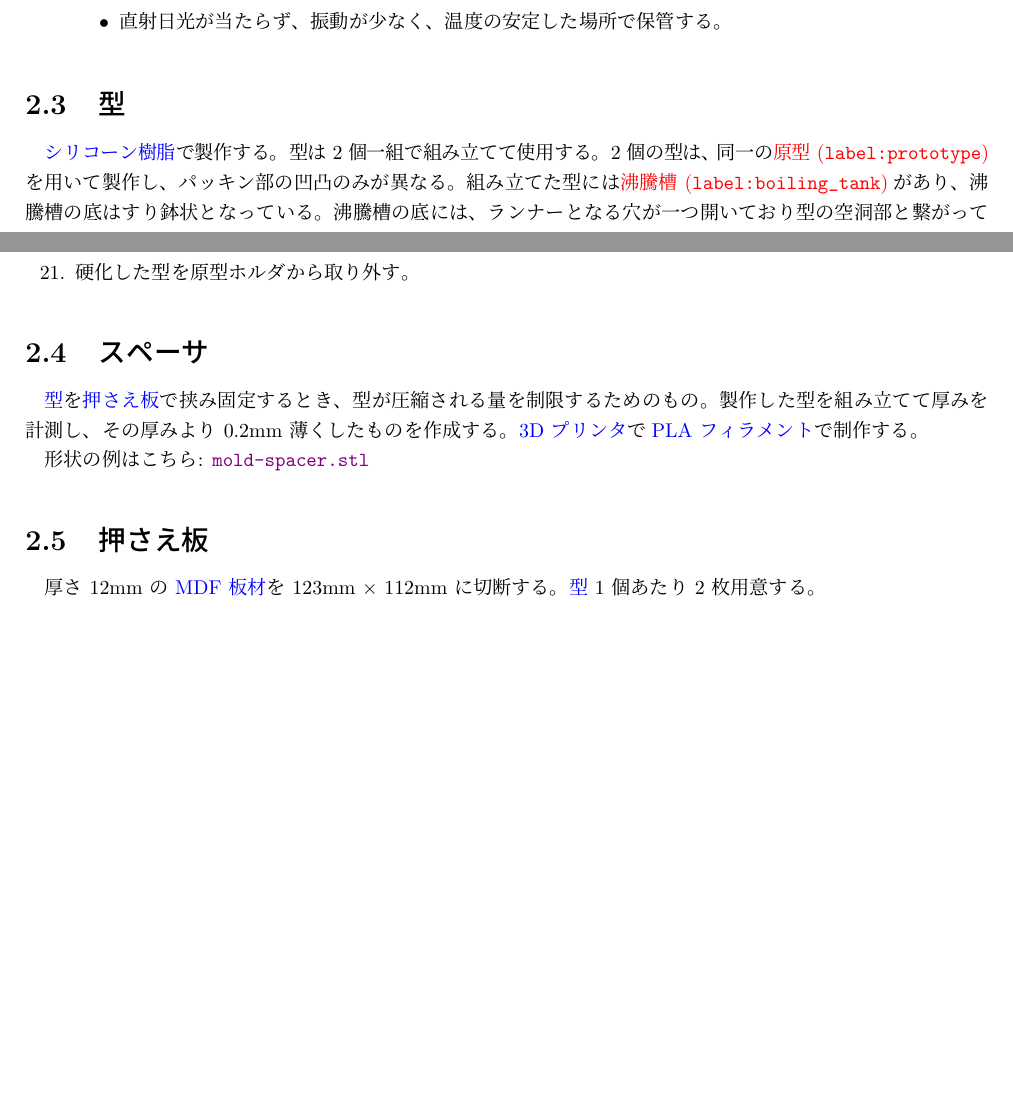
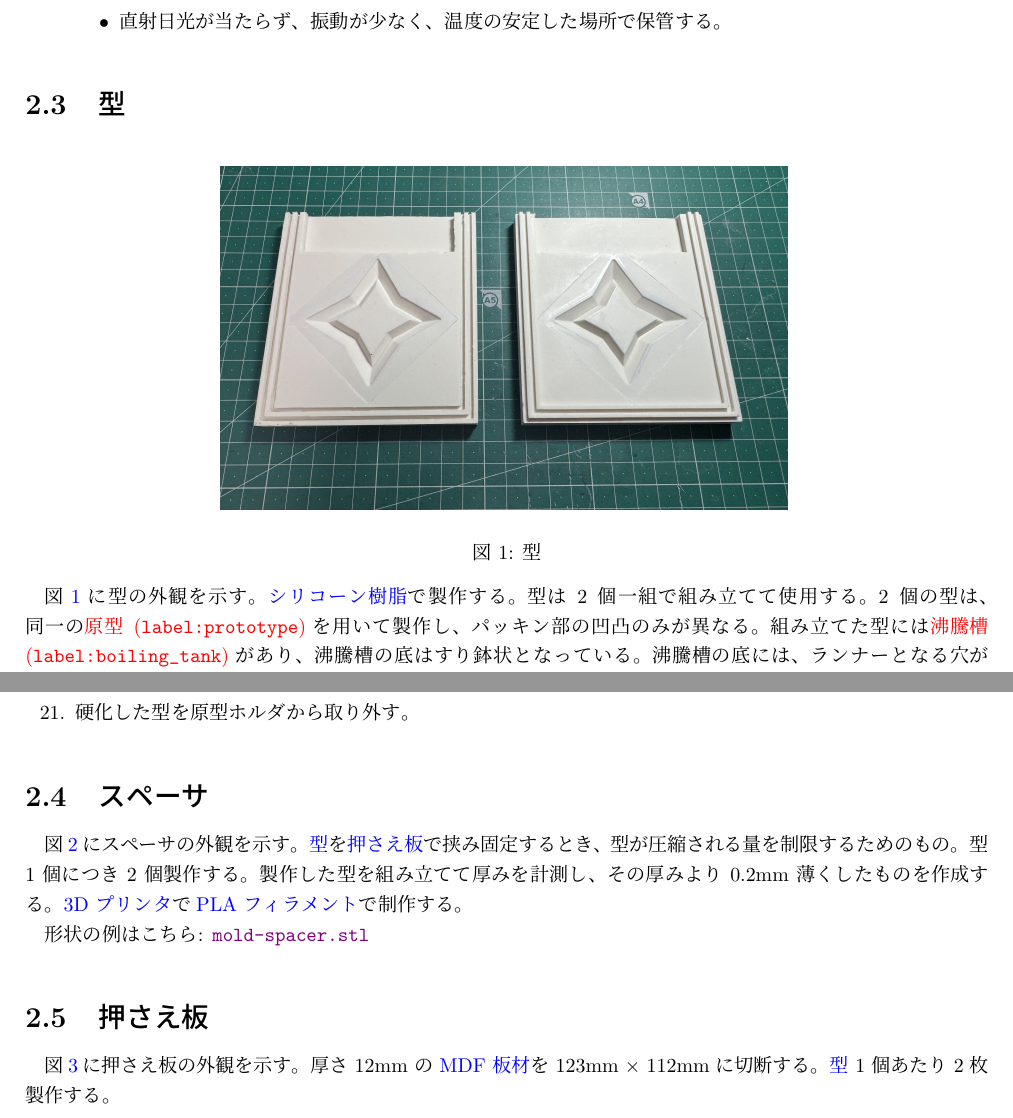
Before and after one commit to kbinani/how-to-make-angel-ring-1, a LaTeX document (main.tex): two parts of pages 6 and 7 of 9 before the commit and two parts of pages 6 and 7 of 10 after it, joined at a grey line, cut so that both start at the same text, the shorter picture padded with empty space. Compiled offline with upLaTeX and dvipdfmx.

Commit message:
feat: 図を追加

```diff
--- a/main.tex
+++ b/main.tex
@@ -31,9 +31,13 @@
 \makeatother
 
 \newcommand{\file}[2]{%
-  \leavevmode
-  \rlap{\textcolor{violet}{\texttt{#2}}}%
-  \textattachfile{./attachment/#1}{\phantom{\texttt{#2}}}%
+	\leavevmode
+	\rlap{\textcolor{violet}{\texttt{#2}}}%
+	\textattachfile{./attachment/#1}{\phantom{\texttt{#2}}}%
+}
+
+\newcommand{\img}[1]{%
+	\includegraphics[width=100mm,height=75mm,keepaspectratio]{#1}
 }
 
 \setcounter{secnumdepth}{4}
@@ -177,6 +181,15 @@
 \end{enumerate}
 
 \section{型}\label{label:mold}
+
+\begin{figure}[htbp]
+\centering
+\img{./img/mold.jpeg}
+\caption{型}
+\label{fig:mold}
+\end{figure}
+
+図\ref{fig:mold}に型の外観を示す。
 \chklink{label:rubber}{シリコーン樹脂}で製作する。
 型は 2 個一組で組み立てて使用する。
 2 個の型は、同一の\chklink{label:prototype}{原型}を用いて製作し、パッキン部の凹凸のみが異なる。
@@ -225,8 +243,12 @@
+\label{fig:mold_spacer}
+\end{figure}
+
+図\ref{fig:mold_spacer}にスペーサの外観を示す。
 \chklink{label:mold}{型}を\chklink{label:mold_shell}{押さえ板}で挟み固定するとき、型が圧縮される量を制限するためのもの。
+型 1 個につき 2 個製作する。
 製作した型を組み立てて厚みを計測し、その厚みより 0.2mm 薄くしたものを作成する。
 \chklink{label:3dprinter}{3D プリンタ}で\chklink{label:pla}{PLA フィラメント}で制作する。
 
 形状の例はこちら: \file{mold-spacer.stl}{mold-spacer.stl}
 
 \section{押さえ板}\label{label:mold_shell}
-厚さ 12mm の \chklink{label:mdf}{MDF 板材}を 123mm $ \times $ 112mm に切断する。\chklink{label:mold}{型} 1 個あたり 2 枚用意する。
@@ -233,2 +260,7 @@
+\label{fig:mold_shell}
+\end{figure}
+
+図\ref{fig:mold_shell}に押さえ板の外観を示す。
+厚さ 12mm の \chklink{label:mdf}{MDF 板材}を 123mm $ \times $ 112mm に切断する。\chklink{label:mold}{型} 1 個あたり 2 枚製作する。
 
 \section{キャピラリ}\label{label:mold_capillary}
```
Also changed, not shown: img/mold.jpeg (added), img/mold_shell.jpeg (added), img/mold_spacer.jpeg (added), main.tex (27 more changed lines).
